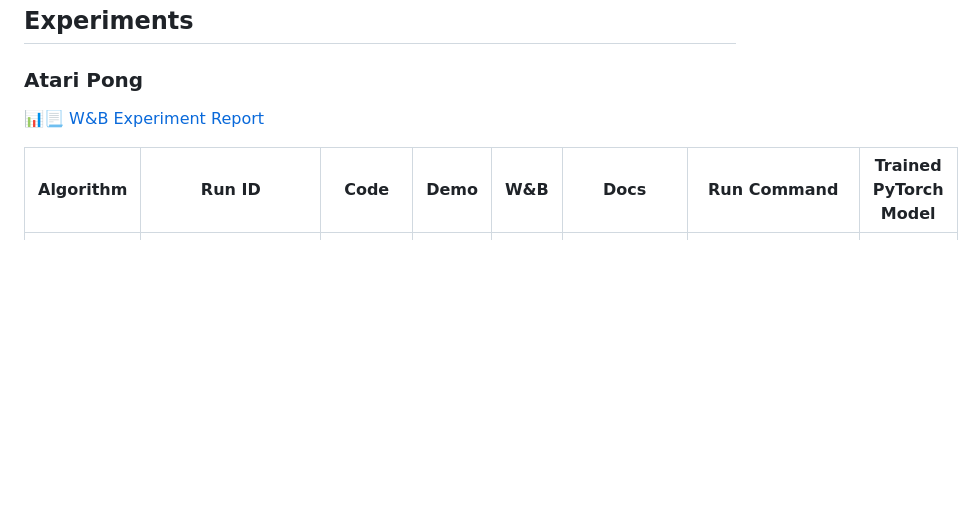
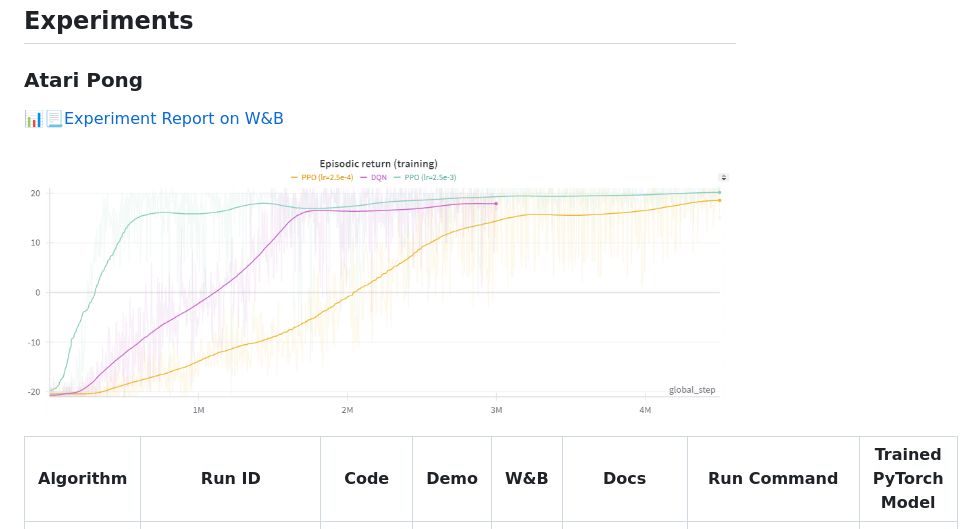
Before and after one commit to hamzakat/rl-lab, a Markdown page: README.md, the part around the change printed below. Drawn GitHub-style; pictures changed too: img/pong-episodic-return.png (added); blank space fills up the shorter version.

```diff
--- a/README.md
+++ b/README.md
@@ -43,7 +43,9 @@ Then open http://localhost:6006 in your browser.
 
 ### Atari Pong
 
-[📊📃 W&B Experiment Report](https://wandb.ai/hamzalab/rl-lab/reports/Playing-Atari-Pong-with-DQN-and-PPO--VmlldzoxMDE5MTA0MQ)
+[📊📃Experiment Report on W&B](https://wandb.ai/hamzalab/rl-lab/reports/Playing-Atari-Pong-with-DQN-and-PPO--VmlldzoxMDE5MTA0MQ)
+
+![alt text](img/pong-episodic-return.png)
 
 | Algorithm | Run ID| Code | Demo | W&B | Docs | Run Command | Trained PyTorch Model |
 |------------|------|------|------|-----|---------------|-------------|---------------------|
```
Also changed, not shown: other parts of README.md (+0 -1 lines).
